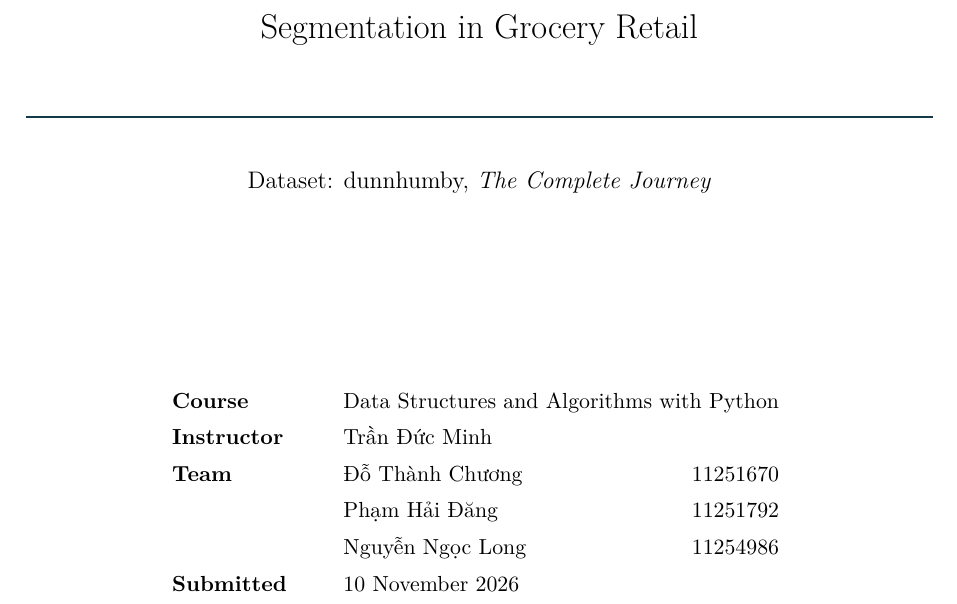
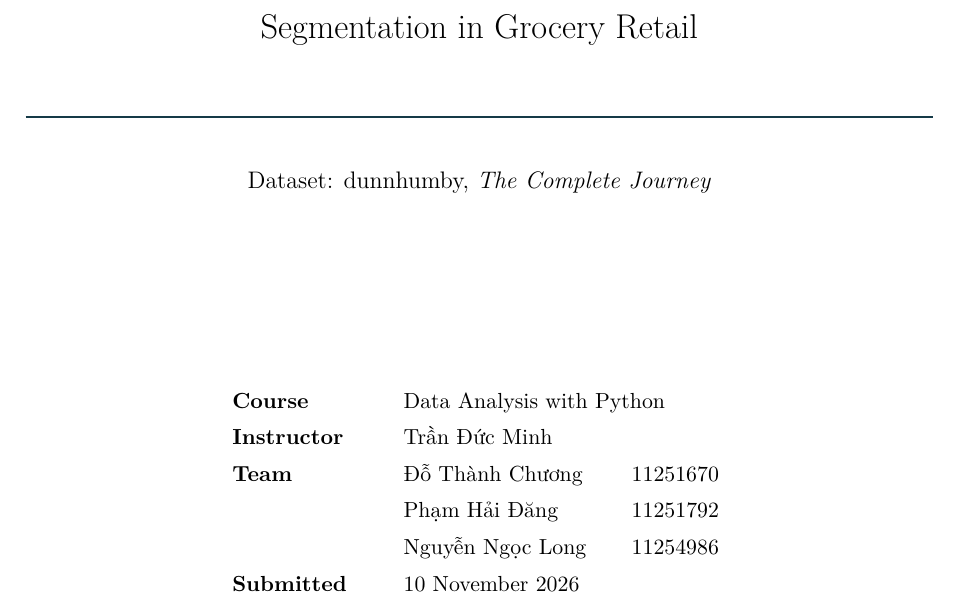
Before and after one commit to dothanhchuong123-blip/beyond-rfm-grocery-segmentation, a LaTeX paper (report/main.tex): part of page 1 of 20, cut so that both start at the same text. Compiled offline with XeLaTeX; a missing font is replaced by an installed copy or a similar font.

Commit message:
Correct course name to Data Analysis with Python

```diff
--- a/report/main.tex
+++ b/report/main.tex
@@ -46,7 +46,7 @@
 \centering
 \renewcommand{\arraystretch}{1.35}
 \begin{tabular}{@{}l@{\hspace{10mm}}l@{\hspace{8mm}}r@{}}
-\textbf{Course} & \multicolumn{2}{@{}l@{}}{Data Structures and Algorithms with Python}\\
+\textbf{Course} & \multicolumn{2}{@{}l@{}}{Data Analysis with Python}\\
 \textbf{Instructor} & \multicolumn{2}{@{}l@{}}{Trần Đức Minh}\\
 \textbf{Team} & Đỗ Thành Chương & 11251670\\
  & Phạm Hải Đăng & 11251792\\
```
Also changed, not shown: README.md, output/pdf/Beyond_RFM_Report.pdf.
